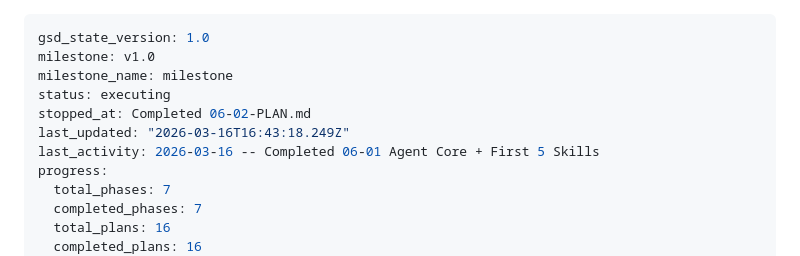
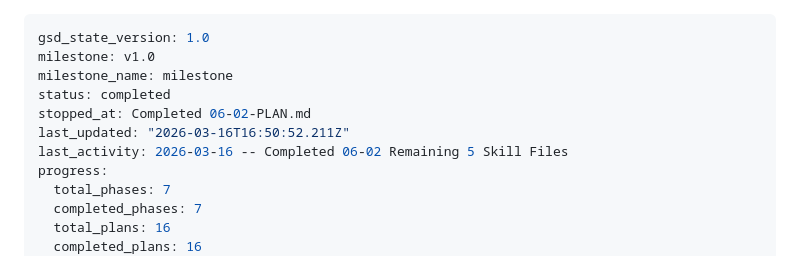
Before and after one commit to neil-props/claude-ecosystem-guide, a Markdown page: .planning/STATE.md, the part around the change. Rendered like a GitHub page.

Commit message:
docs(phase-6): complete phase execution and verification

```diff
--- a/.planning/STATE.md
+++ b/.planning/STATE.md
@@ -2,10 +2,10 @@
 gsd_state_version: 1.0
 milestone: v1.0
 milestone_name: milestone
-status: executing
+status: completed
 stopped_at: Completed 06-02-PLAN.md
-last_updated: "2026-03-16T16:43:18.249Z"
-last_activity: 2026-03-16 -- Completed 06-01 Agent Core + First 5 Skills
+last_updated: "2026-03-16T16:50:52.211Z"
+last_activity: 2026-03-16 -- Completed 06-02 Remaining 5 Skill Files
 progress:
   total_phases: 7
   completed_phases: 7
```
Also changed, not shown: 1 other file.
